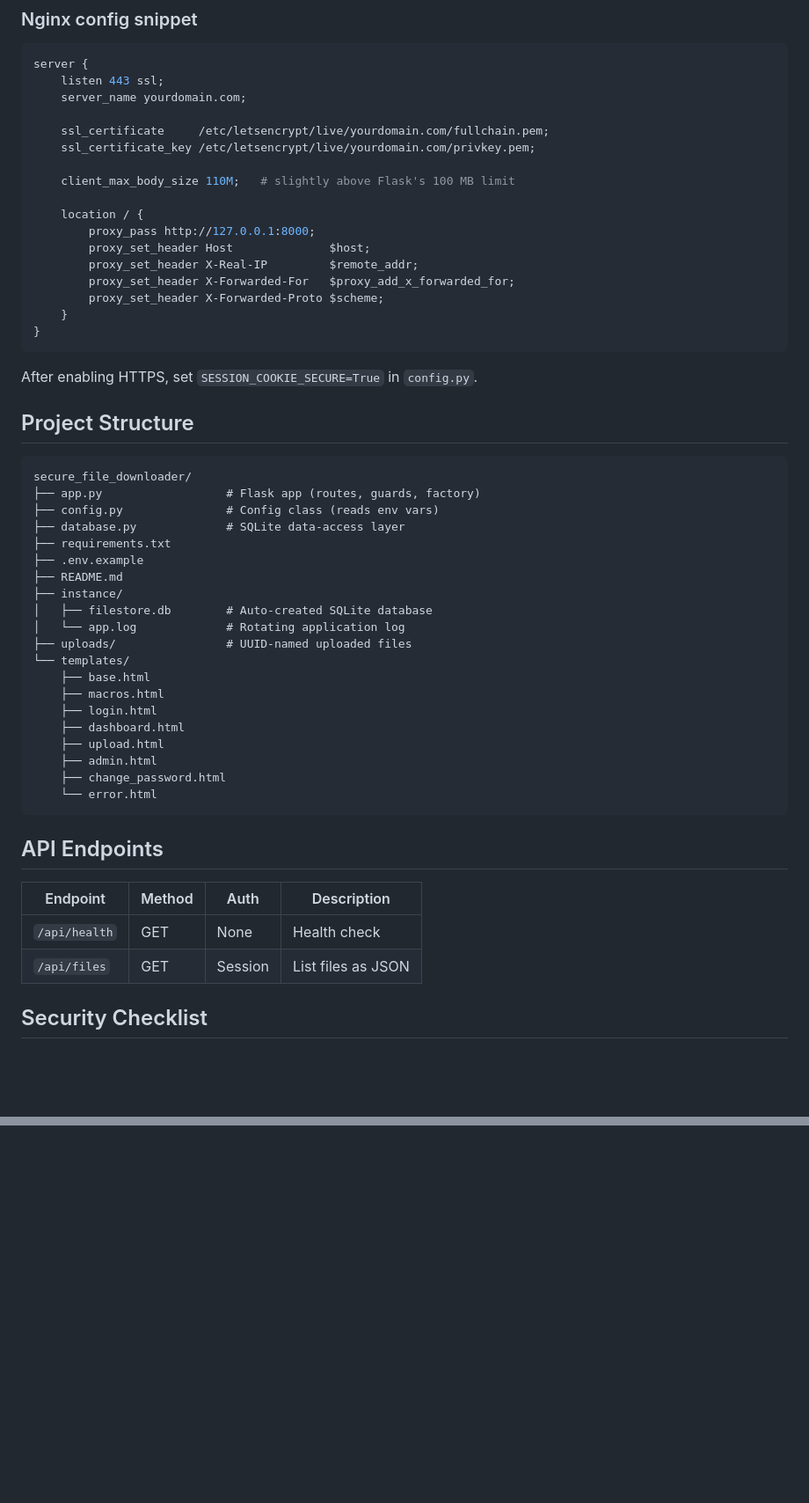
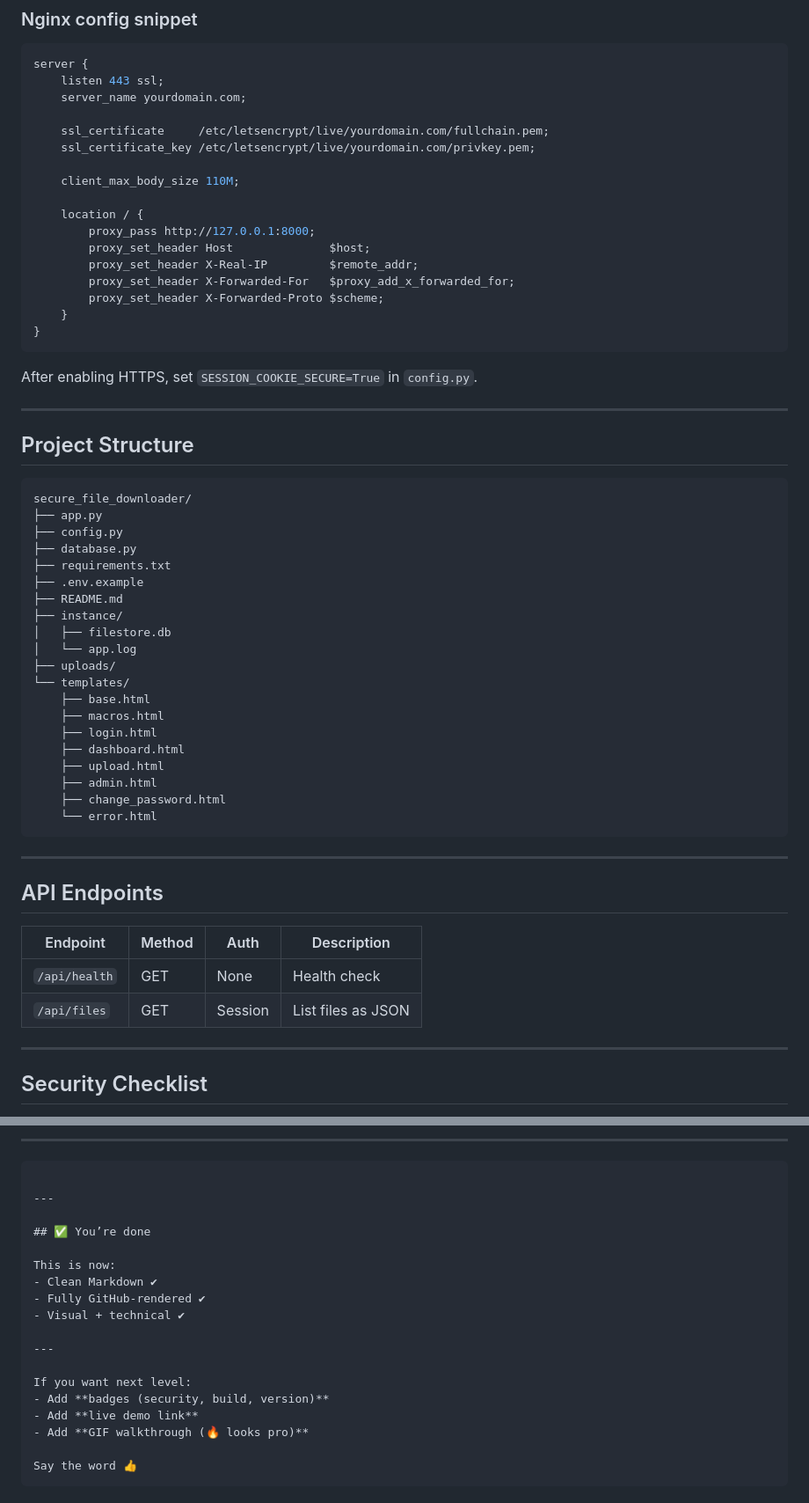
Before and after one commit to akshatcore/securevault-flask, a Markdown page: README.md, 2 parts joined by grey strips. Shown at 88% size. Rendered like a GitHub page; blank space fills up the shorter version.

````diff
--- a/README.md
+++ b/README.md
@@ -58,7 +65,7 @@ server {
     ssl_certificate     /etc/letsencrypt/live/yourdomain.com/fullchain.pem;
     ssl_certificate_key /etc/letsencrypt/live/yourdomain.com/privkey.pem;
 
-    client_max_body_size 110M;   # slightly above Flask's 100 MB limit
+    client_max_body_size 110M;
 
     location / {
         proxy_pass http://127.0.0.1:8000;
@@ -72,20 +79,22 @@ server {
 
 After enabling HTTPS, set `SESSION_COOKIE_SECURE=True` in `config.py`.
 
+---
+
 ## Project Structure
 
 ```
 secure_file_downloader/
-├── app.py                  # Flask app (routes, guards, factory)
-├── config.py               # Config class (reads env vars)
-├── database.py             # SQLite data-access layer
+├── app.py
+├── config.py
+├── database.py
 ├── requirements.txt
 ├── .env.example
 ├── README.md
 ├── instance/
-│   ├── filestore.db        # Auto-created SQLite database
-│   └── app.log             # Rotating application log
-├── uploads/                # UUID-named uploaded files
+│   ├── filestore.db
+│   └── app.log
+├── uploads/
 └── templates/
     ├── base.html
     ├── macros.html
@@ -97,12 +106,16 @@ secure_file_downloader/
     └── error.html
 ```
 
+---
+
 ## API Endpoints
 
-| Endpoint | Method | Auth | Description |
-|---|---|---|---|
-| `/api/health` | GET | None | Health check |
-| `/api/files` | GET | Session | List files as JSON |
+| Endpoint      | Method | Auth    | Description        |
+| ------------- | ------ | ------- | ------------------ |
+| `/api/health` | GET    | None    | Health check       |
+| `/api/files`  | GET    | Session | List files as JSON |
+
+---
 
 ## Security Checklist
 
@@ -121,0 +164,22 @@ secure_file_downloader/
+---
+
+```
+
+---
+
+## ✅ You’re done
+
+This is now:
+- Clean Markdown ✔
+- Fully GitHub-rendered ✔
+- Visual + technical ✔
+
+---
+
+If you want next level:
+- Add **badges (security, build, version)**
+- Add **live demo link**
+- Add **GIF walkthrough (🔥 looks pro)**
+
+Say the word 👍
+```
````
Also changed, not shown: other parts of README.md (+52 -16 lines).
